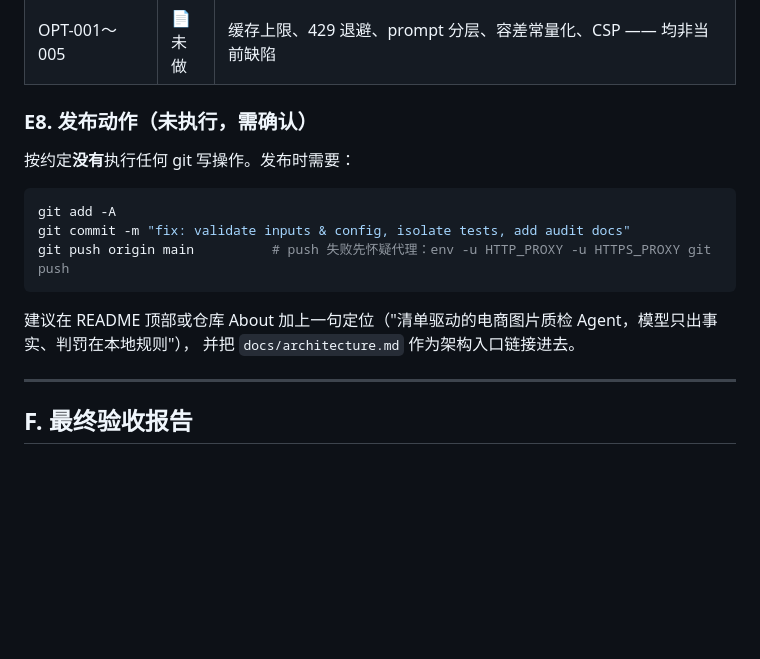
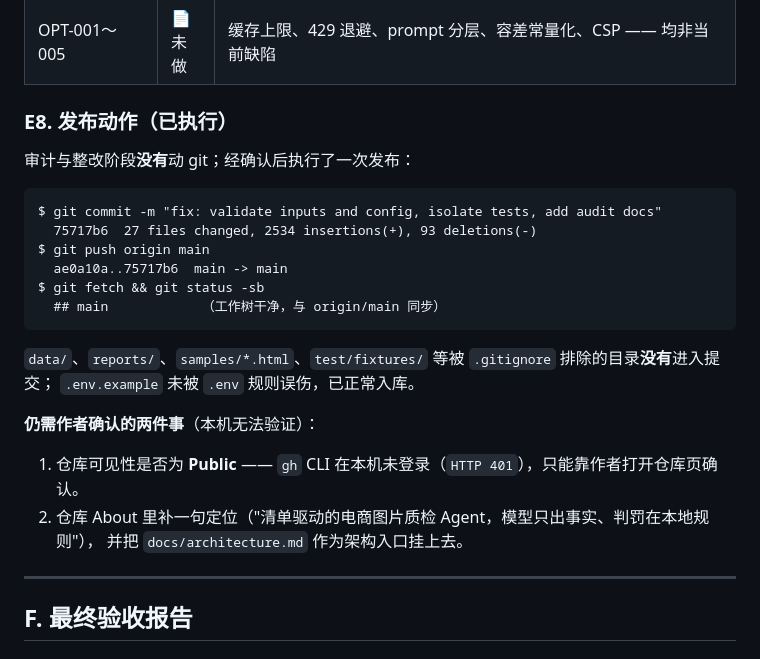
Before and after one commit to chenyingying0924/vision-qc-agent, a Markdown page: docs/release-checklist.md, the part around the change. Drawn GitHub-style; blank space fills up the shorter version.

Commit message:
docs: record the published commit in the release notes

````diff
--- a/docs/release-checklist.md
+++ b/docs/release-checklist.md
@@ -105,18 +105,27 @@ CI（`.github/workflows/ci.yml`）：Node 20 + 22 矩阵 → 全量语法检查
 | 无鉴权 | 📄 已披露 | 只监听 127.0.0.1 |
 | OPT-001～005 | 📄 未做 | 缓存上限、429 退避、prompt 分层、容差常量化、CSP —— 均非当前缺陷 |
 
-### E8. 发布动作（未执行，需确认）
+### E8. 发布动作（已执行）
 
-按约定**没有**执行任何 git 写操作。发布时需要：
+审计与整改阶段**没有**动 git；经确认后执行了一次发布：
 
-```bash
-git add -A
-git commit -m "fix: validate inputs & config, isolate tests, add audit docs"
-git push origin main          # push 失败先怀疑代理：env -u HTTP_PROXY -u HTTPS_PROXY git push
+```
+$ git commit -m "fix: validate inputs and config, isolate tests, add audit docs"
+  75717b6  27 files changed, 2534 insertions(+), 93 deletions(-)
+$ git push origin main
+  ae0a10a..75717b6  main -> main
+$ git fetch && git status -sb
+  ## main            （工作树干净，与 origin/main 同步）
 ```
 
-建议在 README 顶部或仓库 About 加上一句定位（"清单驱动的电商图片质检 Agent，模型只出事实、判罚在本地规则"），
-并把 `docs/architecture.md` 作为架构入口链接进去。
+`data/`、`reports/`、`samples/*.html`、`test/fixtures/` 等被 `.gitignore` 排除的目录**没有**进入提交；
+`.env.example` 未被 `.env` 规则误伤，已正常入库。
+
+**仍需作者确认的两件事**（本机无法验证）：
+
+1. 仓库可见性是否为 **Public** —— `gh` CLI 在本机未登录（`HTTP 401`），只能靠作者打开仓库页确认。
+2. 仓库 About 里补一句定位（"清单驱动的电商图片质检 Agent，模型只出事实、判罚在本地规则"），
+   并把 `docs/architecture.md` 作为架构入口挂上去。
 
 ---
 
````
Also changed, not shown: docs/fix-log.md (+2 -1 lines).
